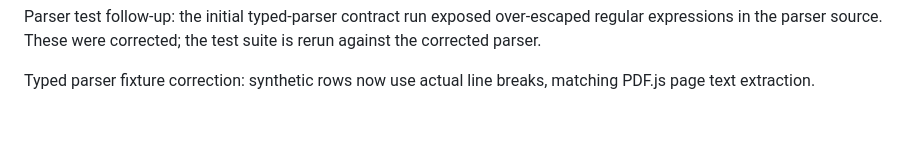
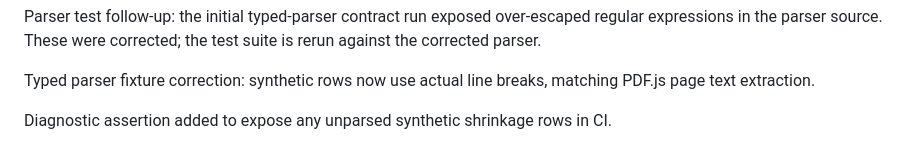
Before and after one commit to minkay1986-debug/tankstellenertrag-app, a Markdown page: docs/AI_REPORT_IMPORT_PLAN.md, the part around the change. Rendered like a GitHub page; blank space fills up the shorter version.

Commit message:
docs: record shrinkage parser diagnostic test

```diff
--- a/docs/AI_REPORT_IMPORT_PLAN.md
+++ b/docs/AI_REPORT_IMPORT_PLAN.md
@@ -137,3 +137,5 @@ Added `.github/workflows/huth-parser-contract.yml` on this feature branch. It ru
 Parser test follow-up: the initial typed-parser contract run exposed over-escaped regular expressions in the parser source. These were corrected; the test suite is rerun against the corrected parser.
 
 Typed parser fixture correction: synthetic rows now use actual line breaks, matching PDF.js page text extraction.
+
+Diagnostic assertion added to expose any unparsed synthetic shrinkage rows in CI.
```
